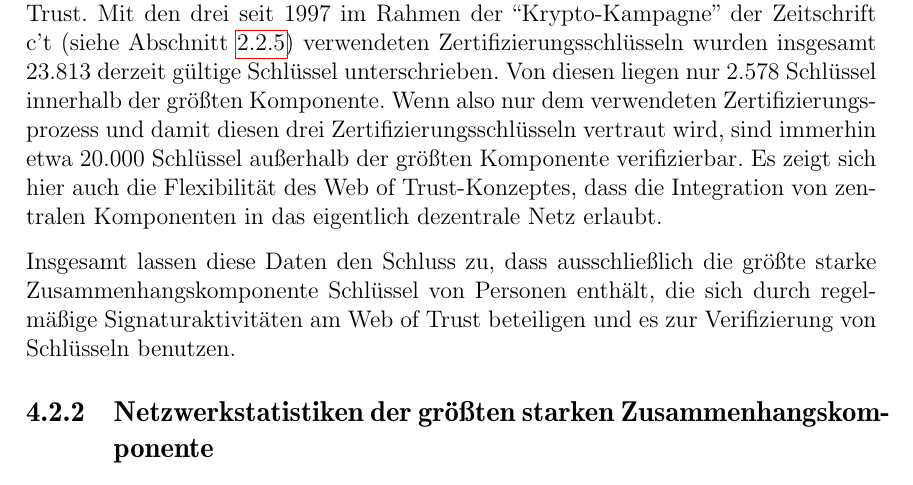
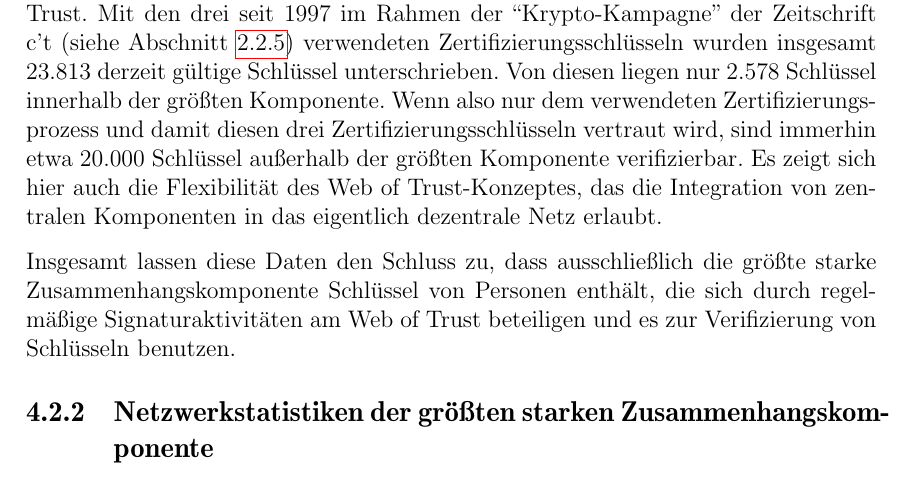
Before and after one commit to ulricha/studienarbeit-wot, a LaTeX thesis (ausarbeitung/diplarb.tex, which reads ausarbeitung/ergebnisse.tex): part of page 50 of 82, cut so that both start at the same text. Compiled offline with pdfLaTeX.

Commit message:
dass -> das

```diff
--- a/ausarbeitung/ergebnisse.tex
+++ b/ausarbeitung/ergebnisse.tex
@@ -148,7 +148,7 @@ Zertifizierungsprozess und damit diesen drei
 Zertifizierungsschlüsseln vertraut wird, sind immerhin etwa 20.000
 Schlüssel außerhalb der größten Komponente verifizierbar. Es
 zeigt sich hier auch die Flexibilität des Web of Trust-Konzeptes,
-dass die Integration von zentralen Komponenten in das eigentlich
+das die Integration von zentralen Komponenten in das eigentlich
 dezentrale Netz erlaubt.
 
 Insgesamt lassen diese Daten den Schluss zu, dass ausschließlich die
```
